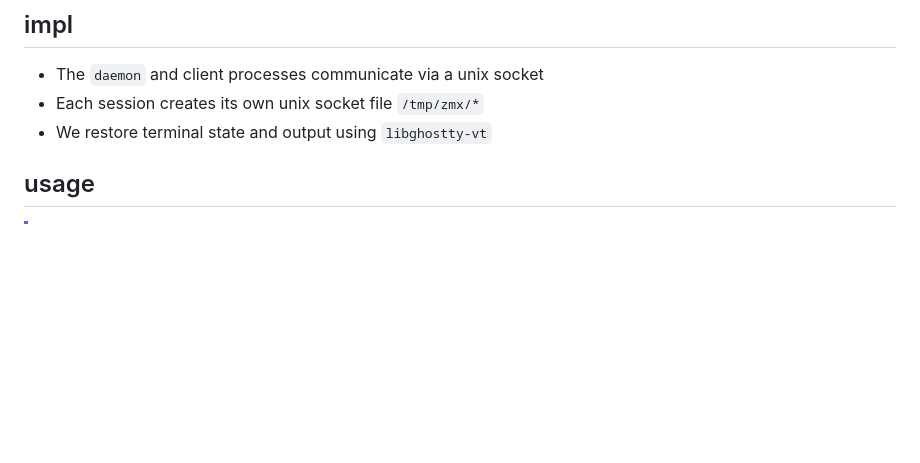
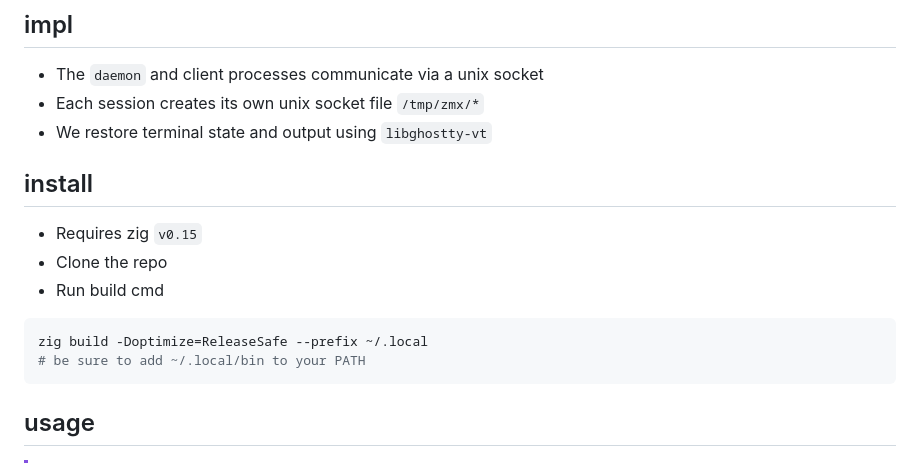
Before and after one commit to neurosnap/zmx, a Markdown page: README.md, the part around the change. GitHub-like rendering; blank space fills up the shorter version.

Commit message:
docs: readme

````diff
--- a/README.md
+++ b/README.md
@@ -22,6 +22,17 @@ Reason for this tool: [You might not need `tmux`](https://bower.sh/you-might-not
 - The `daemon` and client processes communicate via a unix socket
 - Each session creates its own unix socket file `/tmp/zmx/*`
 - We restore terminal state and output using `libghostty-vt`
+
+## install
+
+- Requires zig `v0.15`
+- Clone the repo
+- Run build cmd
+
+```bash
+zig build -Doptimize=ReleaseSafe --prefix ~/.local
+# be sure to add ~/.local/bin to your PATH
+```
 
 ## usage
 
````
